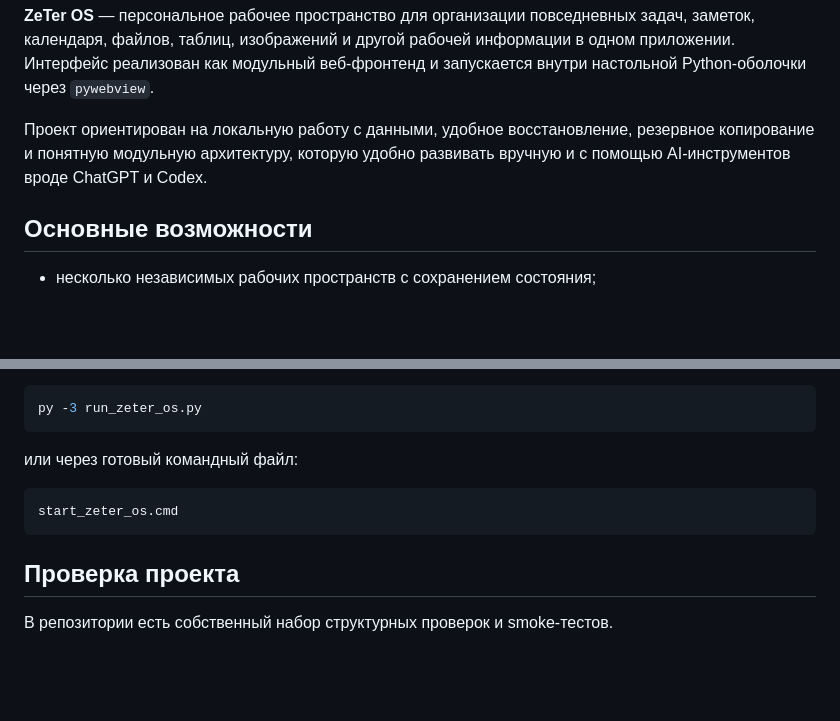
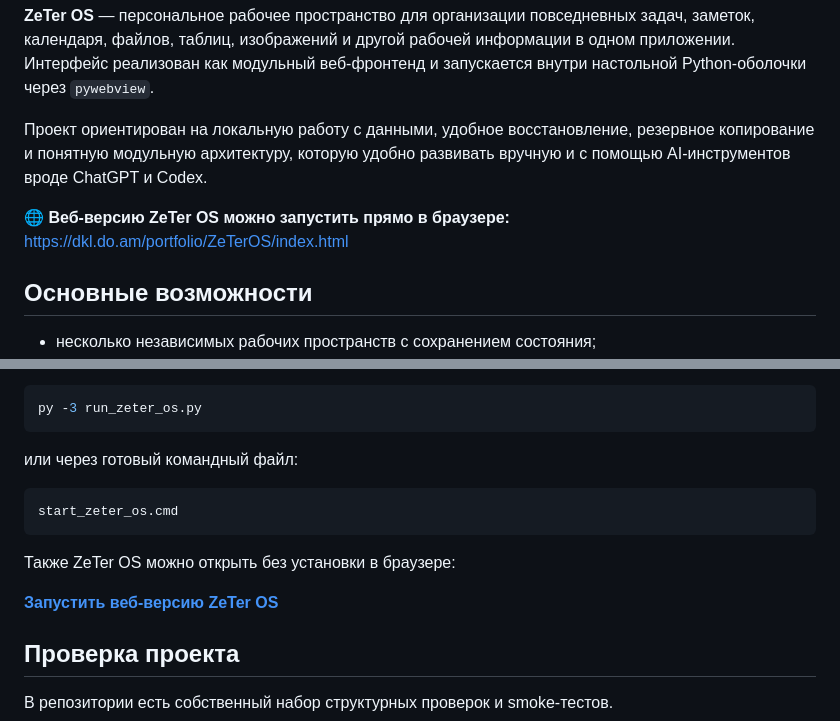
Before and after one commit to zeter1/ZeTer-OS, a Markdown page: README.md, 2 parts joined by grey strips. Rendered like a GitHub page; blank space fills up the shorter version.

Commit message:
docs: add web version link

````diff
--- a/README.md
+++ b/README.md
@@ -5,6 +5,8 @@
 **ZeTer OS** — персональное рабочее пространство для организации повседневных задач, заметок, календаря, файлов, таблиц, изображений и другой рабочей информации в одном приложении. Интерфейс реализован как модульный веб-фронтенд и запускается внутри настольной Python-оболочки через `pywebview`.
 
 Проект ориентирован на локальную работу с данными, удобное восстановление, резервное копирование и понятную модульную архитектуру, которую удобно развивать вручную и с помощью AI-инструментов вроде ChatGPT и Codex.
+
+🌐 **Веб-версию ZeTer OS можно запустить прямо в браузере:** [https://dkl.do.am/portfolio/ZeTerOS/index.html](https://dkl.do.am/portfolio/ZeTerOS/index.html)
 
 ## Основные возможности
 
@@ -83,6 +85,10 @@ py -3 run_zeter_os.py
 start_zeter_os.cmd
 ```
 
+Также ZeTer OS можно открыть без установки в браузере:
+
+**[Запустить веб-версию ZeTer OS](https://dkl.do.am/portfolio/ZeTerOS/index.html)**
+
 ## Проверка проекта
 
 В репозитории есть собственный набор структурных проверок и smoke-тестов.
````
